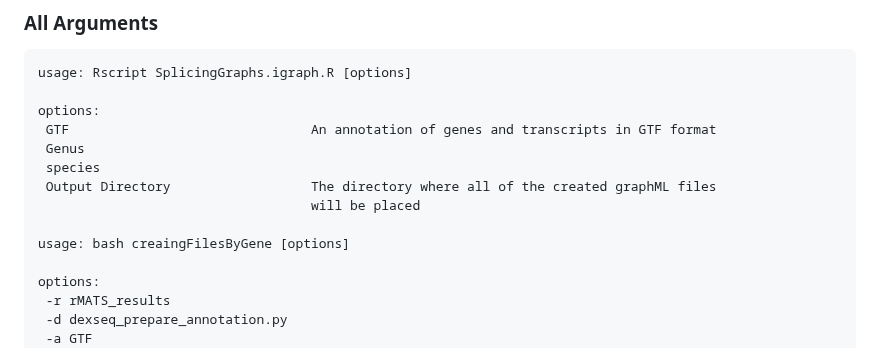
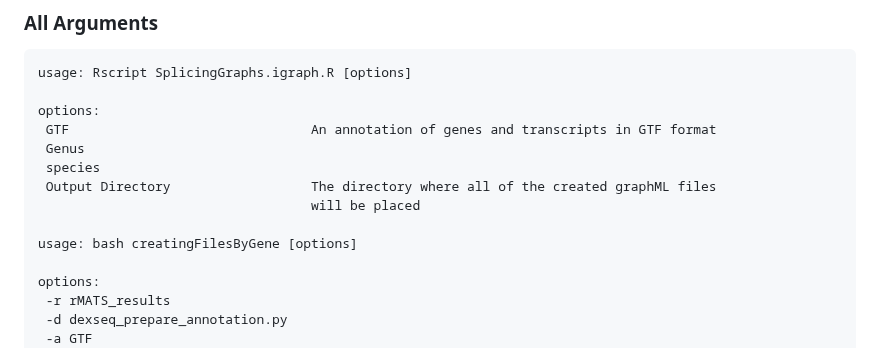
Before and after one commit to HanLabUNLV/GrASE, a Markdown page: README.md, the part around the change. Drawn GitHub-style.

```diff
--- a/README.md
+++ b/README.md
@@ -64,7 +64,7 @@ options:
  Output Directory                  The directory where all of the created graphML files
                                    will be placed
 
-usage: bash creaingFilesByGene [options]
+usage: bash creatingFilesByGene [options]
 
 options:
  -r rMATS_results
```
